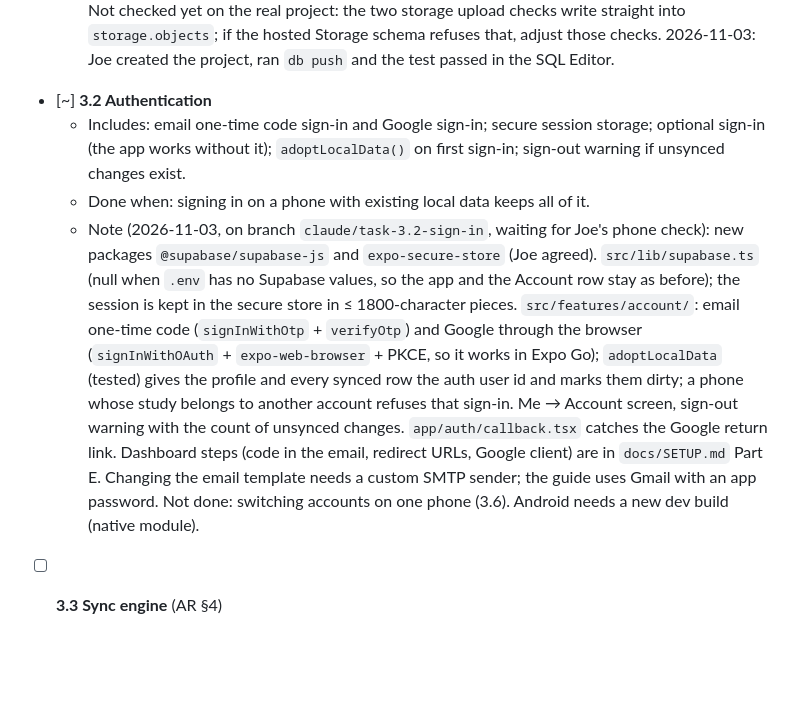
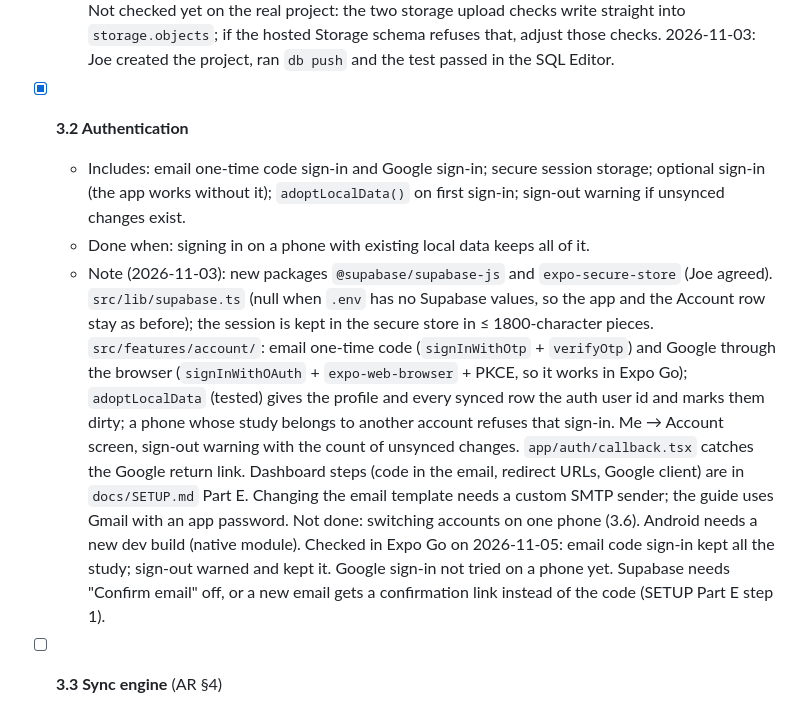
Before and after one commit to lolesterrr/DOZI, a Markdown page: docs/ROADMAP.md, the part around the change. Rendered like a GitHub page; blank space fills up the shorter version.

Commit message:
task 3.2: phone check done

```diff
--- a/docs/ROADMAP.md
+++ b/docs/ROADMAP.md
@@ -738,12 +738,12 @@ How to use this file:
     into `storage.objects`; if the hosted Storage schema refuses that, adjust those checks.
     2026-11-03: Joe created the project, ran `db push` and the test passed in the SQL Editor.
 
-- [~] **3.2 Authentication**
+- [x] **3.2 Authentication**
   - Includes: email one-time code sign-in and Google sign-in; secure session storage; optional
     sign-in (the app works without it); `adoptLocalData()` on first sign-in; sign-out warning if
     unsynced changes exist.
   - Done when: signing in on a phone with existing local data keeps all of it.
-  - Note (2026-11-03, on branch `claude/task-3.2-sign-in`, waiting for Joe's phone check): new
+  - Note (2026-11-03): new
     packages `@supabase/supabase-js` and `expo-secure-store` (Joe agreed). `src/lib/supabase.ts`
     (null when `.env` has no Supabase values, so the app and the Account row stay as before);
     the session is kept in the secure store in ≤ 1800-character pieces. `src/features/account/`:
@@ -756,6 +756,9 @@ How to use this file:
     `docs/SETUP.md` Part E. Changing the email template needs a custom SMTP sender; the guide uses Gmail with an app
     password. Not done: switching accounts on one phone (3.6).
     Android needs a new dev build (native module).
+    Checked in Expo Go on 2026-11-05: email code sign-in kept all the study; sign-out warned and
+    kept it. Google sign-in not tried on a phone yet. Supabase needs "Confirm email" off, or a new
+    email gets a confirmation link instead of the code (SETUP Part E step 1).
 
 - [ ] **3.3 Sync engine** (AR §4)
   - Includes: dirty tracking in the repos; push and pull with per-table cursors and ordering;
```
